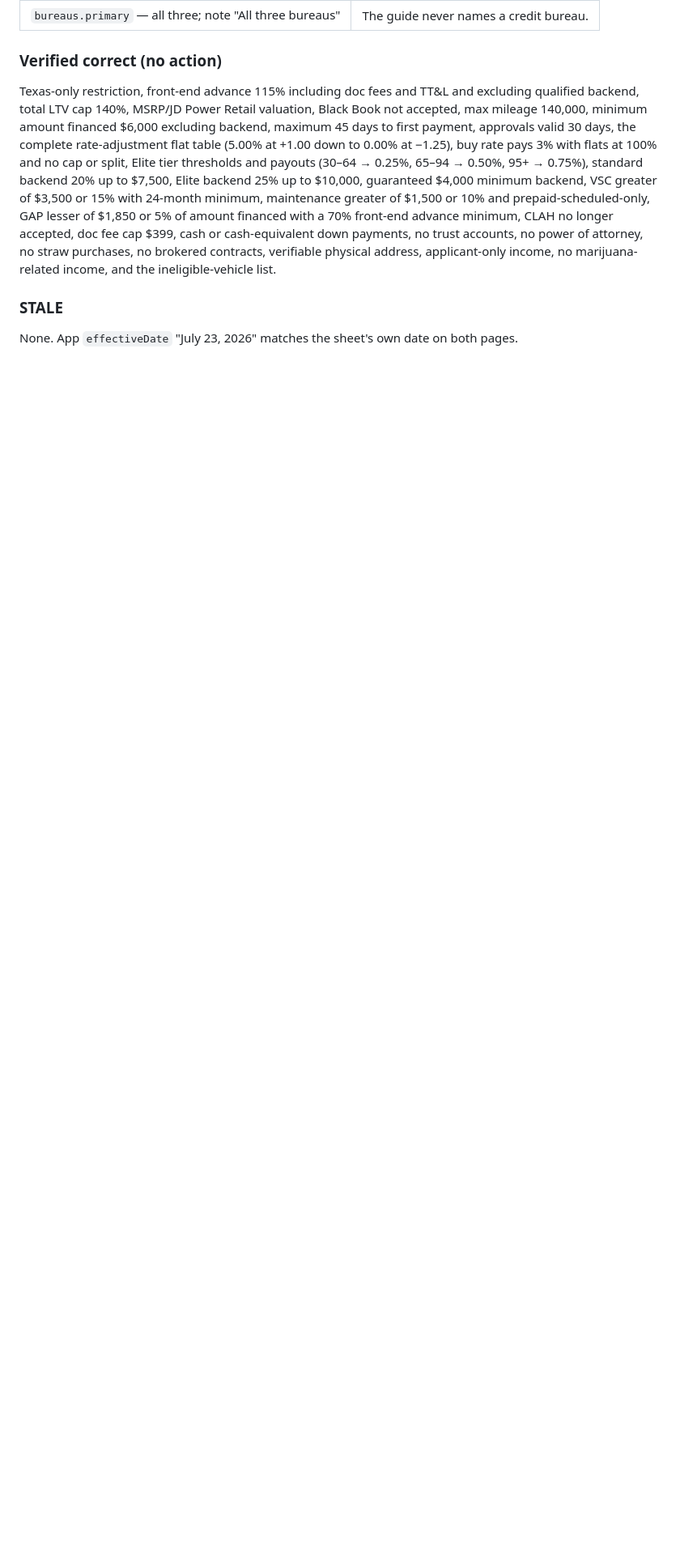
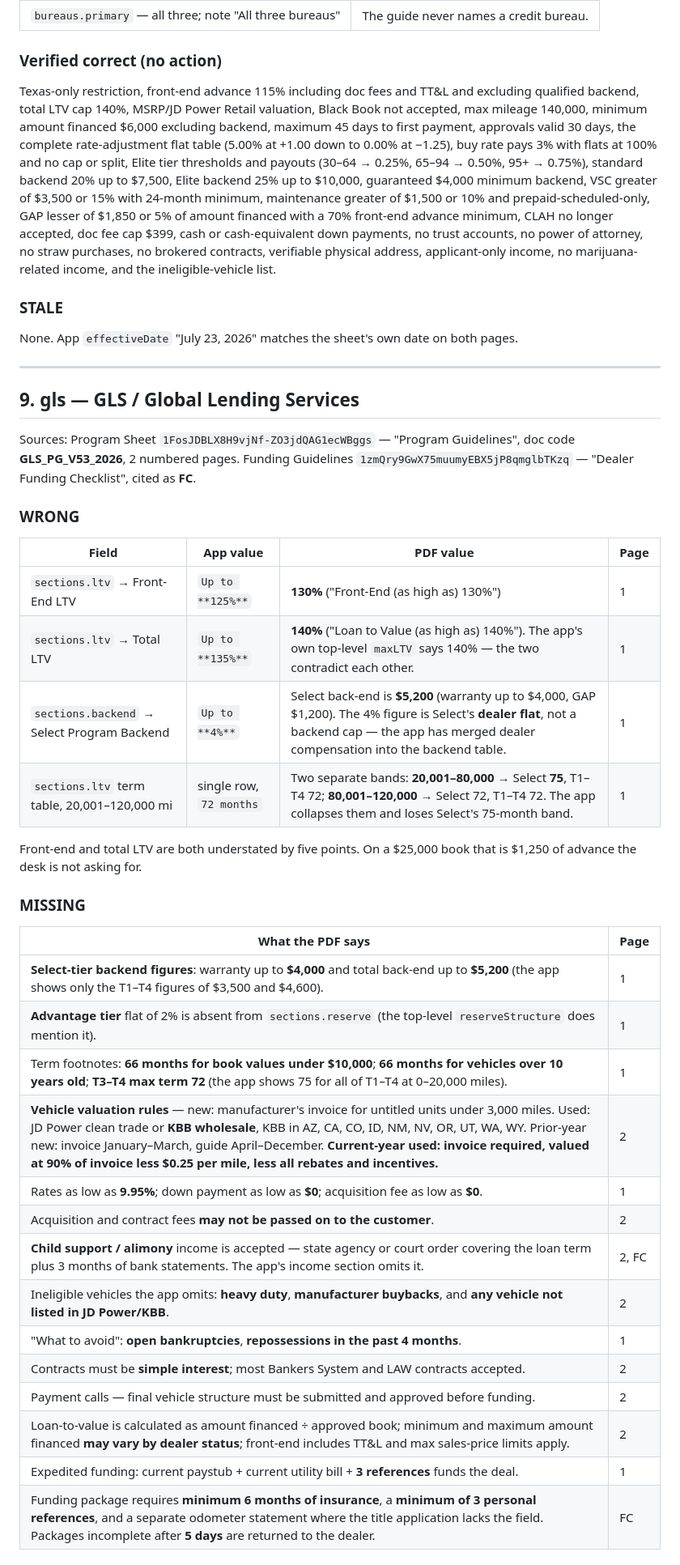
Before and after one commit to gagem33/lenderspage, a Markdown page: AUDIT.md, the part around one of its changes. Shown at 81% size. GitHub-like rendering; blank space fills up the shorter version.

Commit message:
audit: wip through lender 9 of 20
Co-Authored-By: Claude Opus 5 <noreply@anthropic.com>

```diff
--- a/AUDIT.md
+++ b/AUDIT.md
@@ -716,3 +716,42 @@ income, no marijuana-related income, and the ineligible-vehicle list.
 ### STALE
 
 None. App `effectiveDate` "July 23, 2026" matches the sheet's own date on both pages.
+
+---
+
+## 9. gls — GLS / Global Lending Services
+
+Sources: Program Sheet `1FosJDBLX8H9vjNf-ZO3jdQAG1ecWBggs` — "Program Guidelines", doc code **GLS_PG_V53_2026**, 2 numbered pages.
+Funding Guidelines `1zmQry9GwX75muumyEBX5jP8qmglbTKzq` — "Dealer Funding Checklist", cited as **FC**.
+
+### WRONG
+
+| Field | App value | PDF value | Page |
+|---|---|---|---|
+| `sections.ltv` → Front-End LTV | `Up to **125%**` | **130%** ("Front-End (as high as) 130%") | 1 |
+| `sections.ltv` → Total LTV | `Up to **135%**` | **140%** ("Loan to Value (as high as) 140%"). The app's own top-level `maxLTV` says 140% — the two contradict each other. | 1 |
+| `sections.backend` → Select Program Backend | `Up to **4%**` | Select back-end is **$5,200** (warranty up to $4,000, GAP $1,200). The 4% figure is Select's **dealer flat**, not a backend cap — the app has merged dealer compensation into the backend table. | 1 |
+| `sections.ltv` term table, 20,001–120,000 mi | single row, `72 months` | Two separate bands: **20,001–80,000** → Select **75**, T1–T4 72; **80,001–120,000** → Select 72, T1–T4 72. The app collapses them and loses Select's 75-month band. | 1 |
+
+Front-end and total LTV are both understated by five points. On a $25,000 book that
+is $1,250 of advance the desk is not asking for.
+
+### MISSING
+
+| What the PDF says | Page |
+|---|---|
+| **Select-tier backend figures**: warranty up to **$4,000** and total back-end up to **$5,200** (the app shows only the T1–T4 figures of $3,500 and $4,600). | 1 |
+| **Advantage tier** flat of 2% is absent from `sections.reserve` (the top-level `reserveStructure` does mention it). | 1 |
+| Term footnotes: **66 months for book values under $10,000**; **66 months for vehicles over 10 years old**; **T3–T4 max term 72** (the app shows 75 for all of T1–T4 at 0–20,000 miles). | 1 |
+| **Vehicle valuation rules** — new: manufacturer's invoice for untitled units under 3,000 miles. Used: JD Power clean trade or **KBB wholesale**, KBB in AZ, CA, CO, ID, NM, NV, OR, UT, WA, WY. Prior-year new: invoice January–March, guide April–December. **Current-year used: invoice required, valued at 90% of invoice less $0.25 per mile, less all rebates and incentives.** | 2 |
+| Rates as low as **9.95%**; down payment as low as **$0**; acquisition fee as low as **$0**. | 1 |
+| Acquisition and contract fees **may not be passed on to the customer**. | 2 |
+| **Child support / alimony** income is accepted — state agency or court order covering the loan term plus 3 months of bank statements. The app's income section omits it. | 2, FC |
+| Ineligible vehicles the app omits: **heavy duty**, **manufacturer buybacks**, and **any vehicle not listed in JD Power/KBB**. | 2 |
+| "What to avoid": **open bankruptcies**, **repossessions in the past 4 months**. | 1 |
+| Contracts must be **simple interest**; most Bankers System and LAW contracts accepted. | 2 |
+| Payment calls — final vehicle structure must be submitted and approved before funding. | 2 |
+| Loan-to-value is calculated as amount financed ÷ approved book; minimum and maximum amount financed **may vary by dealer status**; front-end includes TT&L and max sales-price limits apply. | 2 |
+| Expedited funding: current paystub + current utility bill + **3 references** funds the deal. | 1 |
+| Funding package requires **minimum 6 months of insurance**, a **minimum of 3 personal references**, and a separate odometer statement where the title application lacks the field. Packages incomplete after **5 days** are returned to the dealer. | FC |
+
```
Also changed, not shown: other parts of AUDIT.md (+35 -0 lines).
